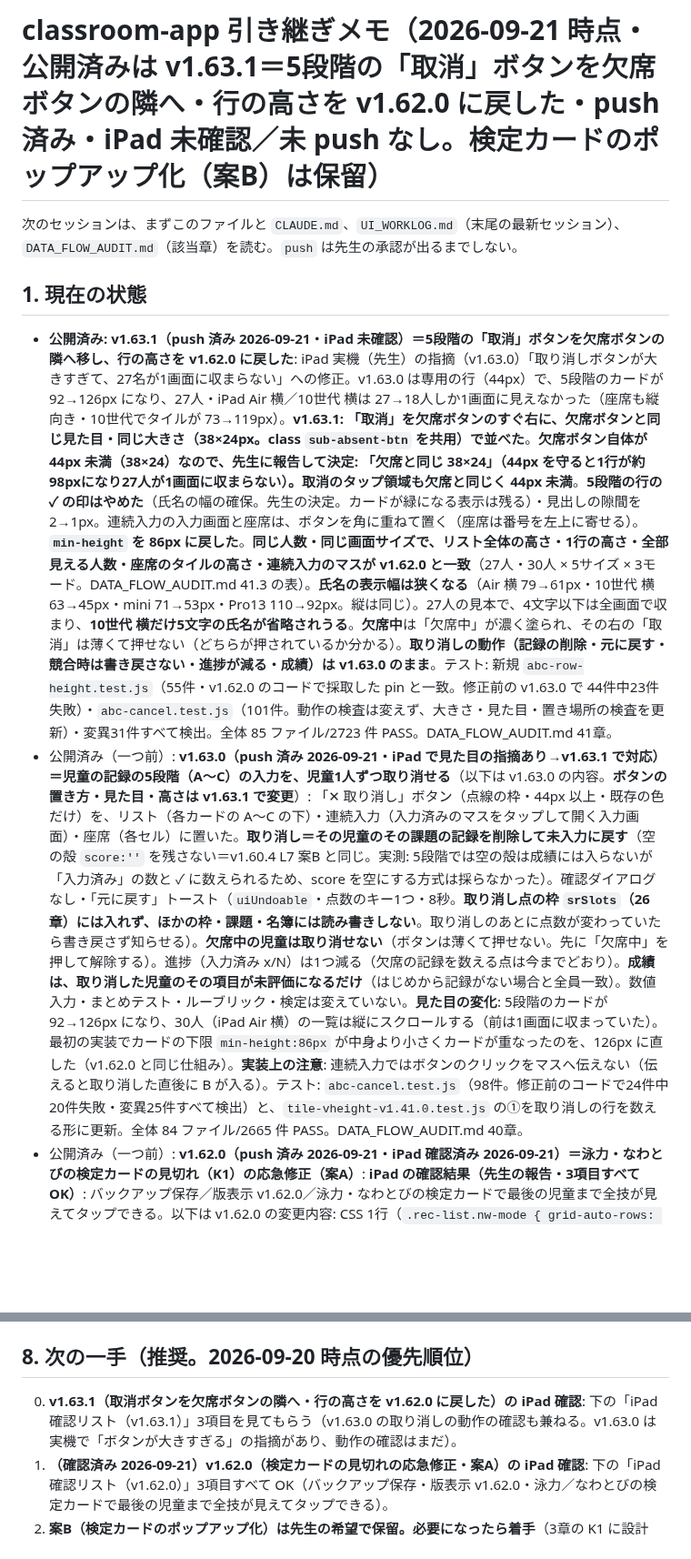
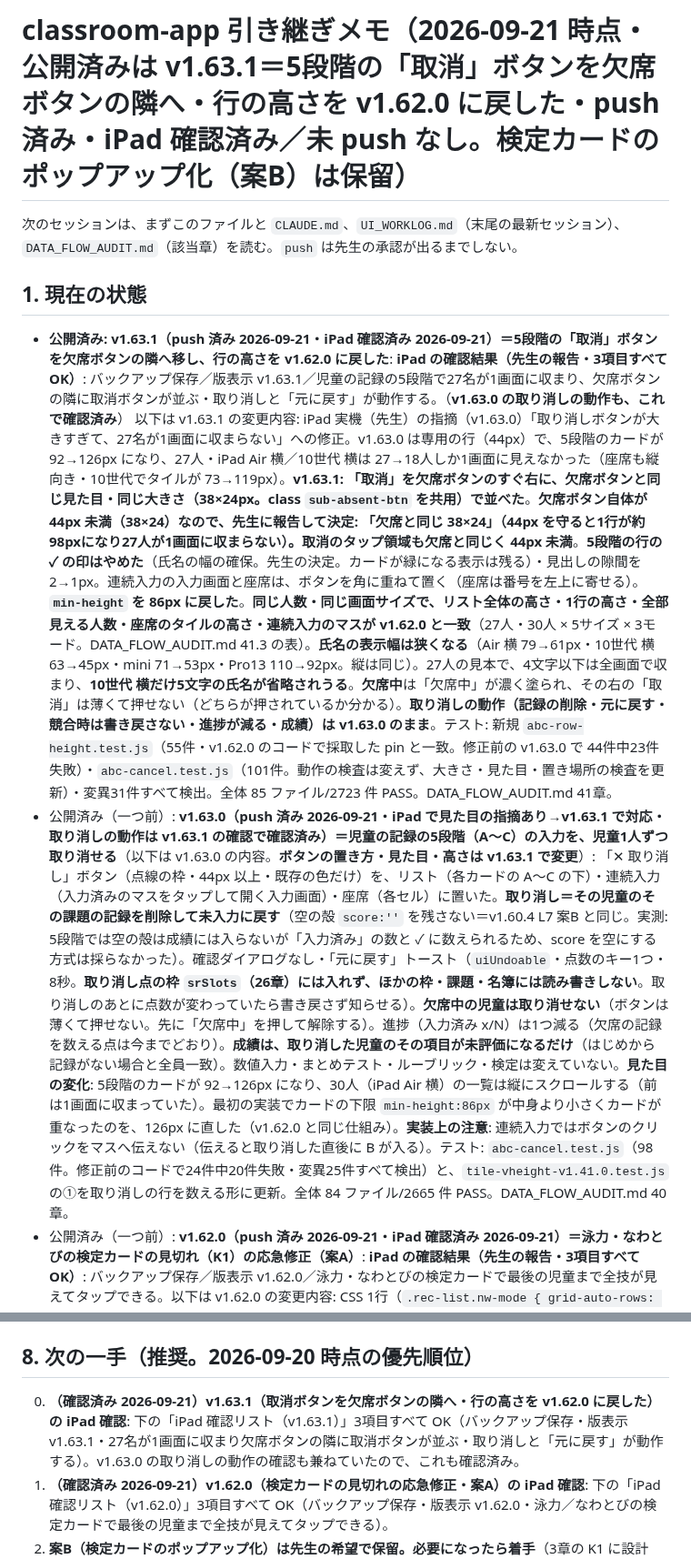
Before and after one commit to yymameda/classroom-app, a Markdown page: HANDOFF.md, 2 parts joined by grey strips. Shown at 91% size. GitHub-like rendering; blank space fills up the shorter version.

Commit message:
docs: v1.63.1 の iPad 確認結果(3項目OK)を HANDOFF §8・UI_WORKLOG に記録。v1.63.0 の取り消しの動作も確認済み
Co-Authored-By: Claude Sonnet 5 <noreply@anthropic.com>

```diff
--- a/HANDOFF.md
+++ b/HANDOFF.md
@@ -1,12 +1,12 @@
-# classroom-app 引き継ぎメモ（2026-09-21 時点・公開済みは v1.63.1＝5段階の「取消」ボタンを欠席ボタンの隣へ・行の高さを v1.62.0 に戻した・push 済み・iPad 未確認／未 push なし。検定カードのポップアップ化（案B）は保留）
+# classroom-app 引き継ぎメモ（2026-09-21 時点・公開済みは v1.63.1＝5段階の「取消」ボタンを欠席ボタンの隣へ・行の高さを v1.62.0 に戻した・push 済み・iPad 確認済み／未 push なし。検定カードのポップアップ化（案B）は保留）
 
 次のセッションは、まずこのファイルと `CLAUDE.md`、`UI_WORKLOG.md`（末尾の最新セッション）、
 `DATA_FLOW_AUDIT.md`（該当章）を読む。`push` は先生の承認が出るまでしない。
 
 ## 1. 現在の状態
 
-- **公開済み: v1.63.1（push 済み 2026-09-21・iPad 未確認）＝5段階の「取消」ボタンを欠席ボタンの隣へ移し、行の高さを v1.62.0 に戻した**: iPad 実機（先生）の指摘（v1.63.0）「取り消しボタンが大きすぎて、27名が1画面に収まらない」への修正。v1.63.0 は専用の行（44px）で、5段階のカードが 92→126px になり、27人・iPad Air 横／10世代 横は 27→18人しか1画面に見えなかった（座席も縦向き・10世代でタイルが 73→119px）。**v1.63.1: 「取消」を欠席ボタンのすぐ右に、欠席ボタンと同じ見た目・同じ大きさ（38×24px。class `sub-absent-btn` を共用）で並べた**。**欠席ボタン自体が 44px 未満（38×24）なので、先生に報告して決定: 「欠席と同じ 38×24」（44px を守ると1行が約98pxになり27人が1画面に収まらない）。取消のタップ領域も欠席と同じく 44px 未満**。**5段階の行の ✓ の印はやめた**（氏名の幅の確保。先生の決定。カードが緑になる表示は残る）・見出しの隙間を 2→1px。連続入力の入力画面と座席は、ボタンを角に重ねて置く（座席は番号を左上に寄せる）。**`min-height` を 86px に戻した**。**同じ人数・同じ画面サイズで、リスト全体の高さ・1行の高さ・全部見える人数・座席のタイルの高さ・連続入力のマスが v1.62.0 と一致**（27人・30人 × 5サイズ × 3モード。DATA_FLOW_AUDIT.md 41.3 の表）。**氏名の表示幅は狭くなる**（Air 横 79→61px・10世代 横 63→45px・mini 71→53px・Pro13 110→92px。縦は同じ）。27人の見本で、4文字以下は全画面で収まり、**10世代 横だけ5文字の氏名が省略されうる**。**欠席中**は「欠席中」が濃く塗られ、その右の「取消」は薄くて押せない（どちらが押されているか分かる）。**取り消しの動作（記録の削除・元に戻す・競合時は書き戻さない・進捗が減る・成績）は v1.63.0 のまま**。テスト: 新規 `abc-row-height.test.js`（55件・v1.62.0 のコードで採取した pin と一致。修正前の v1.63.0 で 44件中23件失敗）・`abc-cancel.test.js`（101件。動作の検査は変えず、大きさ・見た目・置き場所の検査を更新）・変異31件すべて検出。全体 85 ファイル/2723 件 PASS。DATA_FLOW_AUDIT.md 41章。
-- 公開済み（一つ前）: **v1.63.0（push 済み 2026-09-21・iPad で見た目の指摘あり→v1.63.1 で対応）＝児童の記録の5段階（A〜C）の入力を、児童1人ずつ取り消せる**（以下は v1.63.0 の内容。**ボタンの置き方・見た目・高さは v1.63.1 で変更**）: 「✕ 取り消し」ボタン（点線の枠・44px 以上・既存の色だけ）を、リスト（各カードの A〜C の下）・連続入力（入力済みのマスをタップして開く入力画面）・座席（各セル）に置いた。**取り消し＝その児童のその課題の記録を削除して未入力に戻す**（空の殻 `score:''` を残さない＝v1.60.4 L7 案B と同じ。実測: 5段階では空の殻は成績には入らないが「入力済み」の数と ✓ に数えられるため、score を空にする方式は採らなかった）。確認ダイアログなし・「元に戻す」トースト（`uiUndoable`・点数のキー1つ・8秒。**取り消し点の枠 `srSlots`（26章）には入れず、ほかの枠・課題・名簿には読み書きしない**。取り消しのあとに点数が変わっていたら書き戻さず知らせる）。**欠席中の児童は取り消せない**（ボタンは薄くて押せない。先に「欠席中」を押して解除する）。進捗（入力済み x/N）は1つ減る（欠席の記録を数える点は今までどおり）。**成績は、取り消した児童のその項目が未評価になるだけ**（はじめから記録がない場合と全員一致）。数値入力・まとめテスト・ルーブリック・検定は変えていない。**見た目の変化**: 5段階のカードが 92→126px になり、30人（iPad Air 横）の一覧は縦にスクロールする（前は1画面に収まっていた）。最初の実装でカードの下限 `min-height:86px` が中身より小さくカードが重なったのを、126px に直した（v1.62.0 と同じ仕組み）。**実装上の注意**: 連続入力ではボタンのクリックをマスへ伝えない（伝えると取り消した直後に B が入る）。テスト: `abc-cancel.test.js`（98件。修正前のコードで24件中20件失敗・変異25件すべて検出）と、`tile-vheight-v1.41.0.test.js` の①を取り消しの行を数える形に更新。全体 84 ファイル/2665 件 PASS。DATA_FLOW_AUDIT.md 40章。
+- **公開済み: v1.63.1（push 済み 2026-09-21・iPad 確認済み 2026-09-21）＝5段階の「取消」ボタンを欠席ボタンの隣へ移し、行の高さを v1.62.0 に戻した**: **iPad の確認結果（先生の報告・3項目すべて OK）**: バックアップ保存／版表示 v1.63.1／児童の記録の5段階で27名が1画面に収まり、欠席ボタンの隣に取消ボタンが並ぶ・取り消しと「元に戻す」が動作する。（**v1.63.0 の取り消しの動作も、これで確認済み**） 以下は v1.63.1 の変更内容: iPad 実機（先生）の指摘（v1.63.0）「取り消しボタンが大きすぎて、27名が1画面に収まらない」への修正。v1.63.0 は専用の行（44px）で、5段階のカードが 92→126px になり、27人・iPad Air 横／10世代 横は 27→18人しか1画面に見えなかった（座席も縦向き・10世代でタイルが 73→119px）。**v1.63.1: 「取消」を欠席ボタンのすぐ右に、欠席ボタンと同じ見た目・同じ大きさ（38×24px。class `sub-absent-btn` を共用）で並べた**。**欠席ボタン自体が 44px 未満（38×24）なので、先生に報告して決定: 「欠席と同じ 38×24」（44px を守ると1行が約98pxになり27人が1画面に収まらない）。取消のタップ領域も欠席と同じく 44px 未満**。**5段階の行の ✓ の印はやめた**（氏名の幅の確保。先生の決定。カードが緑になる表示は残る）・見出しの隙間を 2→1px。連続入力の入力画面と座席は、ボタンを角に重ねて置く（座席は番号を左上に寄せる）。**`min-height` を 86px に戻した**。**同じ人数・同じ画面サイズで、リスト全体の高さ・1行の高さ・全部見える人数・座席のタイルの高さ・連続入力のマスが v1.62.0 と一致**（27人・30人 × 5サイズ × 3モード。DATA_FLOW_AUDIT.md 41.3 の表）。**氏名の表示幅は狭くなる**（Air 横 79→61px・10世代 横 63→45px・mini 71→53px・Pro13 110→92px。縦は同じ）。27人の見本で、4文字以下は全画面で収まり、**10世代 横だけ5文字の氏名が省略されうる**。**欠席中**は「欠席中」が濃く塗られ、その右の「取消」は薄くて押せない（どちらが押されているか分かる）。**取り消しの動作（記録の削除・元に戻す・競合時は書き戻さない・進捗が減る・成績）は v1.63.0 のまま**。テスト: 新規 `abc-row-height.test.js`（55件・v1.62.0 のコードで採取した pin と一致。修正前の v1.63.0 で 44件中23件失敗）・`abc-cancel.test.js`（101件。動作の検査は変えず、大きさ・見た目・置き場所の検査を更新）・変異31件すべて検出。全体 85 ファイル/2723 件 PASS。DATA_FLOW_AUDIT.md 41章。
+- 公開済み（一つ前）: **v1.63.0（push 済み 2026-09-21・iPad で見た目の指摘あり→v1.63.1 で対応・取り消しの動作は v1.63.1 の確認で確認済み）＝児童の記録の5段階（A〜C）の入力を、児童1人ずつ取り消せる**（以下は v1.63.0 の内容。**ボタンの置き方・見た目・高さは v1.63.1 で変更**）: 「✕ 取り消し」ボタン（点線の枠・44px 以上・既存の色だけ）を、リスト（各カードの A〜C の下）・連続入力（入力済みのマスをタップして開く入力画面）・座席（各セル）に置いた。**取り消し＝その児童のその課題の記録を削除して未入力に戻す**（空の殻 `score:''` を残さない＝v1.60.4 L7 案B と同じ。実測: 5段階では空の殻は成績には入らないが「入力済み」の数と ✓ に数えられるため、score を空にする方式は採らなかった）。確認ダイアログなし・「元に戻す」トースト（`uiUndoable`・点数のキー1つ・8秒。**取り消し点の枠 `srSlots`（26章）には入れず、ほかの枠・課題・名簿には読み書きしない**。取り消しのあとに点数が変わっていたら書き戻さず知らせる）。**欠席中の児童は取り消せない**（ボタンは薄くて押せない。先に「欠席中」を押して解除する）。進捗（入力済み x/N）は1つ減る（欠席の記録を数える点は今までどおり）。**成績は、取り消した児童のその項目が未評価になるだけ**（はじめから記録がない場合と全員一致）。数値入力・まとめテスト・ルーブリック・検定は変えていない。**見た目の変化**: 5段階のカードが 92→126px になり、30人（iPad Air 横）の一覧は縦にスクロールする（前は1画面に収まっていた）。最初の実装でカードの下限 `min-height:86px` が中身より小さくカードが重なったのを、126px に直した（v1.62.0 と同じ仕組み）。**実装上の注意**: 連続入力ではボタンのクリックをマスへ伝えない（伝えると取り消した直後に B が入る）。テスト: `abc-cancel.test.js`（98件。修正前のコードで24件中20件失敗・変異25件すべて検出）と、`tile-vheight-v1.41.0.test.js` の①を取り消しの行を数える形に更新。全体 84 ファイル/2665 件 PASS。DATA_FLOW_AUDIT.md 40章。
 - 公開済み（一つ前）: **v1.62.0（push 済み 2026-09-21・iPad 確認済み 2026-09-21）＝泳力・なわとびの検定カードの見切れ（K1）の応急修正（案A）**: **iPad の確認結果（先生の報告・3項目すべて OK）**: バックアップ保存／版表示 v1.62.0／泳力・なわとびの検定カードで最後の児童まで全技が見えてタップできる。以下は v1.62.0 の変更内容: CSS 1行（`.rec-list.nw-mode { grid-auto-rows: max-content; }`）。25〜30人のとき、泳力の技が 12/24 しか見えず（ジャンプ・ハイジャンプが選べない）、なわとびも 12/21 だった不具合を直した。原因は v1.38.0 で一覧が内側スクロールになって以降、グリッドの行が一覧の高さを分け合って `overflow:hidden` のカードが押しつぶされていたこと（v1.61.2 のズーム対応とは無関係）。**修正後**: 30人・iPad Air 横／縦・10世代・mini・Pro 13 のすべてで、泳力24技・なわとび21技が全部見えて実際にタップして選べる。一覧は縦にスクロールする。**成績・データ・保存は変えていない**（pin で固定）。**技ボタンは約23〜31px角のまま**（タップ 44px の基準に届かない。ポップアップ化で解消する見込み）。テスト: `kentei-card-reach.test.js`（48件。修正前のコードで33件失敗・変異11件すべて検出）。全体 83 ファイル/2567 件 PASS。**案B（ポップアップ方式）は先生の希望で保留。必要になったら着手**（3章の K1）。DATA_FLOW_AUDIT.md 39章。
 - 公開済み（一つ前）: **v1.61.2（push 済み 2026-09-21・iPad 確認済み 2026-09-21）＝iPad の画面の拡大（ズーム）を止める**: **iPad の確認結果（先生の報告・4項目すべて OK）**: バックアップ保存／版表示 v1.61.2／ズーム無効（ピンチ・ダブルタップ・入力欄タップで拡大しない・一覧のスクロールは今までどおり）／レーダーPDFの提出物が「評価点 ○/○（○%）」の表記（**v1.61.1 の未確認分も解消**）。窮屈に見えた画面なし。以下は v1.61.2 の変更内容: 3種類すべて。(1) ダブルタップ: `html, body { touch-action: manipulation; }` (2) 2本指のピンチ: viewport に `maximum-scale=1.0, user-scalable=no`＋gesturestart/gesturechange/gestureend を `document` に `{passive:false}` で登録して preventDefault（**タッチ端末のみ**）。**戻せなくなる状態を作らない**: すでに拡大された状態（`visualViewport.scale>1.001`）から始まったピンチはそのピンチの最後まで止めない・`visualViewport` が無い端末も止めない（万一拡大しても2本指で戻せる） (3) 入力欄を押したときの自動拡大: `input（checkbox 等を除く）・select・textarea { font-size:16px !important }` を全体で1か所（実測: 526個のうち445個が16px未満だった）。見た目の影響は、全画面・全サブタブ・まとめモーダルの前後比較で**新しいはみ出し・文字切れ 0 件**（高さ+2〜3px・選択欄の幅+4〜31px・プレースホルダーが大きく・`kanjiModalChars` だけ17.6→16px。一覧は DATA_FLOW_AUDIT.md 38.2）。**PDF・Excel・CSV・成績・データは変えていない**（PDF の HTML に入力欄は無い）。テスト: `zoom-disable.test.js`（28件。修正前のコードで10件失敗・変異21件すべて検出）。**iPad 実機でしか確認できないこと**: 実際のピンチ・ダブルタップ・入力欄を押したときの拡大（8章の確認リスト）。**リスク**: html・body の touch-action が内側のスクロール領域でのダブルタップにも効くかは Safari 次第（効かなければ `*` に広げる案）。元に戻す方法は 38.4。DATA_FLOW_AUDIT.md 38章。
 - 公開済み（一つ前）: **v1.61.1（push 済み 2026-09-20・iPad 確認済み 2026-09-21。v1.61.2 のリスト4で確認）＝面談用レーダーPDFの「提出率 60%(3/6)」の切り捨て表示を評価点ベースに**: v1.61.0 の iPad 確認（5項目すべて OK）を受けた1項目。切り捨て表示が出ていたのは**レーダーPDFの2箇所だけ**（1ページ目「提出物：提出率 70%（5/8件）」・教科カード「提出率 60%(3/6)」）。カルテPDF・面談テキスト・カルテ画面・ダッシュボードは提出率を % だけで出しており、切り捨て表示は無かった。今は成績処理と同じ文字「**評価点 3.6/6（60%）**」（1ページ目は「提出物：評価点 5.6/8（70%）」）。文字は `grdSubmissionDetailText(credit, counted)` の1関数で、成績処理の提出物の項目の説明文と同じ。**成績の値・提出率の%・コメントの段階は変えていない**。テスト: `radar-submission-text.test.js`（11件。修正前のコードで5件失敗→通った・変異7件すべて検出）＋`output-term-source.test.js` の4検査を新しい表記に更新。DATA_FLOW_AUDIT.md 37章。
@@ -203,7 +203,7 @@ node run-all.js --only=pf-,roster-     # 一部だけ(名前の一部)。--list
 
 ## 8. 次の一手（推奨。2026-09-20 時点の優先順位）
 
-0. **v1.63.1（取消ボタンを欠席ボタンの隣へ・行の高さを v1.62.0 に戻した）の iPad 確認**: 下の「iPad 確認リスト（v1.63.1）」3項目を見てもらう（v1.63.0 の取り消しの動作の確認も兼ねる。v1.63.0 は実機で「ボタンが大きすぎる」の指摘があり、動作の確認はまだ）。
+0. **（確認済み 2026-09-21）v1.63.1（取消ボタンを欠席ボタンの隣へ・行の高さを v1.62.0 に戻した）の iPad 確認**: 下の「iPad 確認リスト（v1.63.1）」3項目すべて OK（バックアップ保存・版表示 v1.63.1・27名が1画面に収まり欠席ボタンの隣に取消ボタンが並ぶ・取り消しと「元に戻す」が動作する）。v1.63.0 の取り消しの動作の確認も兼ねていたので、これも確認済み。
 0. **（確認済み 2026-09-21）v1.62.0（検定カードの見切れの応急修正・案A）の iPad 確認**: 下の「iPad 確認リスト（v1.62.0）」3項目すべて OK（バックアップ保存・版表示 v1.62.0・泳力／なわとびの検定カードで最後の児童まで全技が見えてタップできる）。
 0. **案B（検定カードのポップアップ化）は先生の希望で保留。必要になったら着手**（3章の K1 に設計案。着手するときは設計案 → 先生の承認 → 実装の順・テストは fail-first・変異。B1 なら一覧はタイルに置き換わり、案A の CSS は使わなくなる）。
 0. **（確認済み 2026-09-21）v1.61.2（画面の拡大を止める）と v1.61.1（レーダーPDFの提出物の表記）の iPad 確認**: 下の「iPad 確認リスト（v1.61.2）」4項目すべて OK。
```
Also changed, not shown: other parts of HANDOFF.md (+4 -2 lines), UI_WORKLOG.md (+3 -3 lines).
